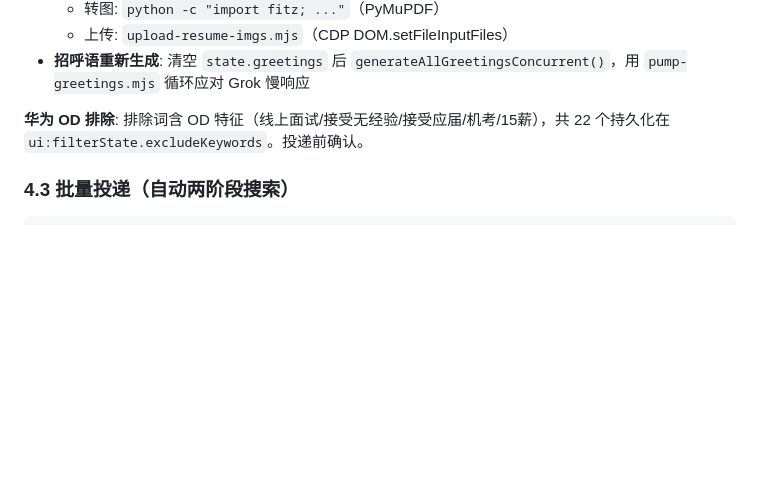
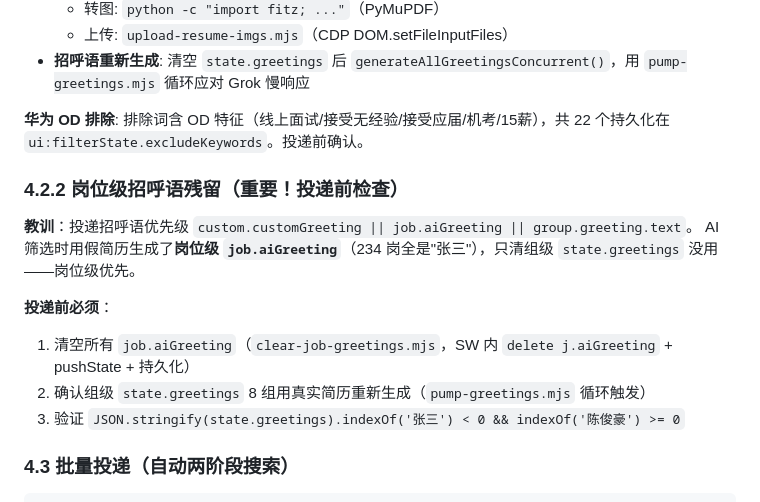
Before and after one commit to QiJi11/boss-hunter-extension, a Markdown page: RUNBOOK-TRUE-DELIVERY.md, the part around the change. Drawn GitHub-style; blank space fills up the shorter version.

Commit message:
docs: 记录岗位级 aiGreeting 残留坑（投递优先级 custom>job.aiGreeting>group），投递前必须清理

````diff
--- a/RUNBOOK-TRUE-DELIVERY.md
+++ b/RUNBOOK-TRUE-DELIVERY.md
@@ -116,6 +116,16 @@ node acceptance-tools/sw-eval.mjs "new Promise(r=>{const t=setInterval(()=>{if(s
 
 **华为 OD 排除**: 排除词含 OD 特征（线上面试/接受无经验/接受应届/机考/15薪），共 22 个持久化在 `ui:filterState.excludeKeywords`。投递前确认。
 
+### 4.2.2 岗位级招呼语残留（重要！投递前检查）
+
+**教训**：投递招呼语优先级 `custom.customGreeting || job.aiGreeting || group.greeting.text`。
+AI 筛选时用假简历生成了**岗位级 `job.aiGreeting`**（234 岗全是"张三"），只清组级 `state.greetings` 没用——岗位级优先。
+
+**投递前必须**：
+1. 清空所有 `job.aiGreeting`（`clear-job-greetings.mjs`，SW 内 `delete j.aiGreeting` + pushState + 持久化）
+2. 确认组级 `state.greetings` 8 组用真实简历重新生成（`pump-greetings.mjs` 循环触发）
+3. 验证 `JSON.stringify(state.greetings).indexOf('张三') < 0 && indexOf('陈俊豪') >= 0`
+
 ### 4.3 批量投递（自动两阶段搜索）
 ```bash
 node acceptance-tools/deliver-batch.mjs "公司名|jobId|岗位名" "公司2|jobId2|岗位名2" ...
````
